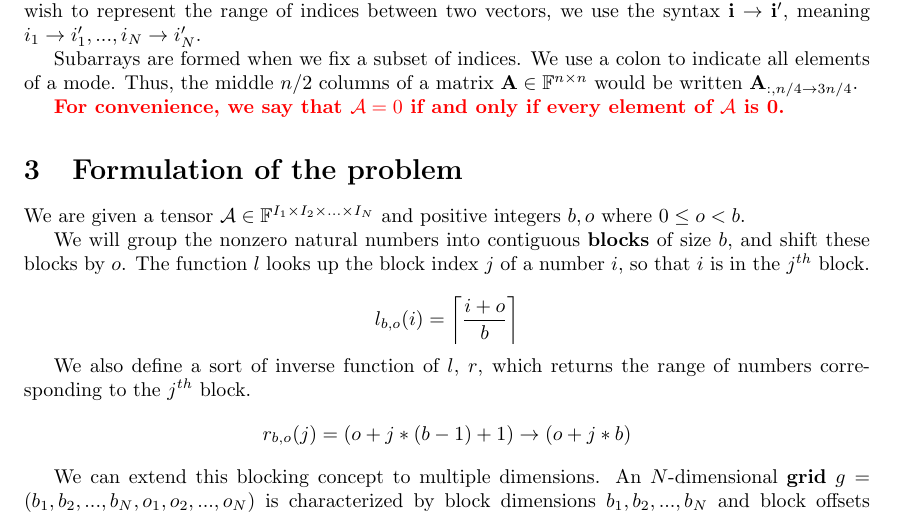
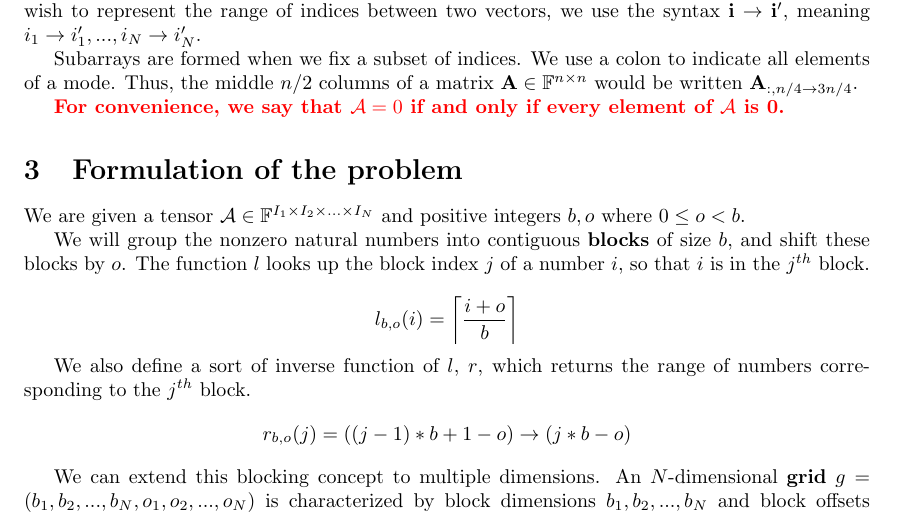
Before and after one commit to willow-ahrens/FillEstimation, a LaTeX document (report/main.tex, which reads report/problem.tex): part of page 2 of 6, cut so that both start at the same text. Compiled offline with pdfLaTeX.

Commit message:
fixed up the range function

```diff
--- a/report/problem.tex
+++ b/report/problem.tex
@@ -11,7 +11,7 @@
 
     We also define a sort of inverse function of $l$, $r$, which returns the range of numbers corresponding to the $j^{th}$ block.
     \[
-      r_{b, o}(j) = (o + j * (b - 1) + 1) \to (o + j * b)
+      r_{b, o}(j) = ((j - 1) * b + 1 - o) \to (j * b - o)
     \]
 
     We can extend this blocking concept to multiple dimensions. An $N$-dimensional \textbf{grid} $g = (b_1, b_2, ..., b_N, o_1, o_2, ..., o_N)$ is characterized by block dimensions $b_1, b_2, ..., b_N$ and block offsets $o_1, o_2, ..., o_N$ where $0 \leq o_n \leq b_n$ for all $1 \leq n \leq N$. We say that $g \leq B$ if $b_1, b_2, ..., b_N \leq B$. We extend our definitions of $l$ and $r$ to an $N$-dimensional grid $g$ as follows:
```
